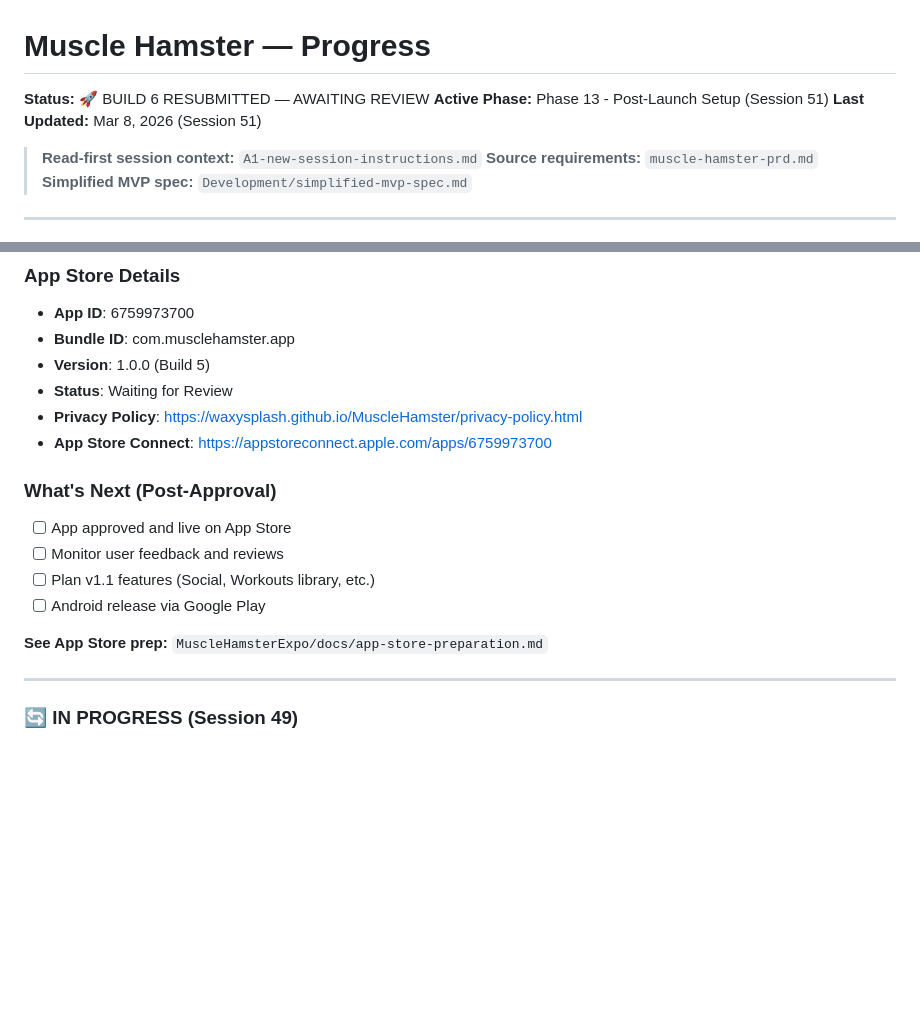
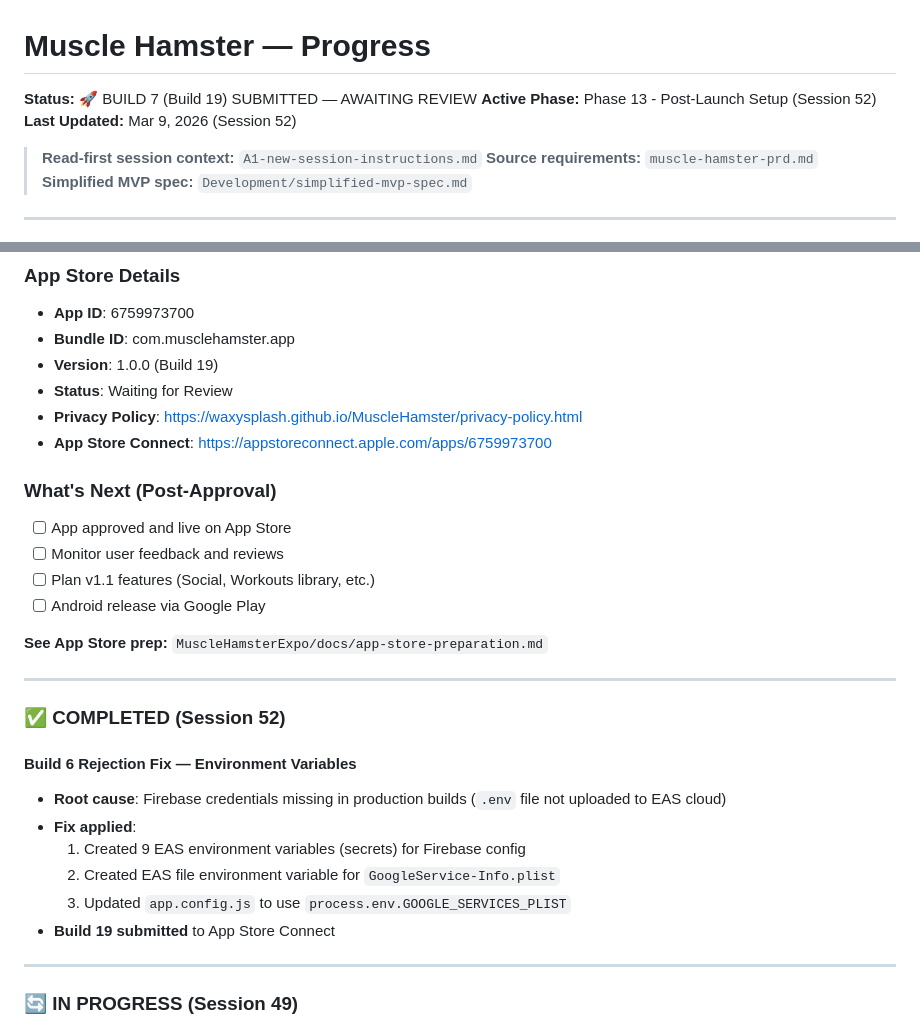
Before and after one commit to Waxysplash/MuscleHamster, a Markdown page: progress.md, 2 parts joined by grey strips. GitHub-like rendering; blank space fills up the shorter version.

Commit message:
Session 52: Document Build 6 rejection fix
- Root cause: .env file not uploaded to EAS cloud builds
- Fix: Created EAS environment variables for Firebase config
- Build 19 submitted to App Store

Co-Authored-By: Claude Opus 4.5 <noreply@anthropic.com>

```diff
--- a/progress.md
+++ b/progress.md
@@ -1,8 +1,8 @@
 # Muscle Hamster — Progress
 
-**Status:** 🚀 BUILD 6 RESUBMITTED — AWAITING REVIEW
-**Active Phase:** Phase 13 - Post-Launch Setup (Session 51)
-**Last Updated:** Mar 8, 2026 (Session 51)
+**Status:** 🚀 BUILD 7 (Build 19) SUBMITTED — AWAITING REVIEW
+**Active Phase:** Phase 13 - Post-Launch Setup (Session 52)
+**Last Updated:** Mar 9, 2026 (Session 52)
 
 > **Read-first session context:** `A1-new-session-instructions.md`
 > **Source requirements:** `muscle-hamster-prd.md`
@@ -81,7 +81,7 @@ Decision made (Session 38): The app has grown too complex for its core promise o
 ### App Store Details
 - **App ID**: 6759973700
 - **Bundle ID**: com.musclehamster.app
-- **Version**: 1.0.0 (Build 5)
+- **Version**: 1.0.0 (Build 19)
 - **Status**: Waiting for Review
 - **Privacy Policy**: https://waxysplash.github.io/MuscleHamster/privacy-policy.html
 - **App Store Connect**: https://appstoreconnect.apple.com/apps/6759973700
@@ -93,6 +93,18 @@ Decision made (Session 38): The app has grown too complex for its core promise o
 - [ ] Android release via Google Play
 
 **See App Store prep:** `MuscleHamsterExpo/docs/app-store-preparation.md`
+
+---
+
+### ✅ COMPLETED (Session 52)
+
+#### Build 6 Rejection Fix — Environment Variables
+- **Root cause**: Firebase credentials missing in production builds (`.env` file not uploaded to EAS cloud)
+- **Fix applied**:
+  1. Created 9 EAS environment variables (secrets) for Firebase config
+  2. Created EAS file environment variable for `GoogleService-Info.plist`
+  3. Updated `app.config.js` to use `process.env.GOOGLE_SERVICES_PLIST`
+- **Build 19 submitted** to App Store Connect
 
 ---
 
```
